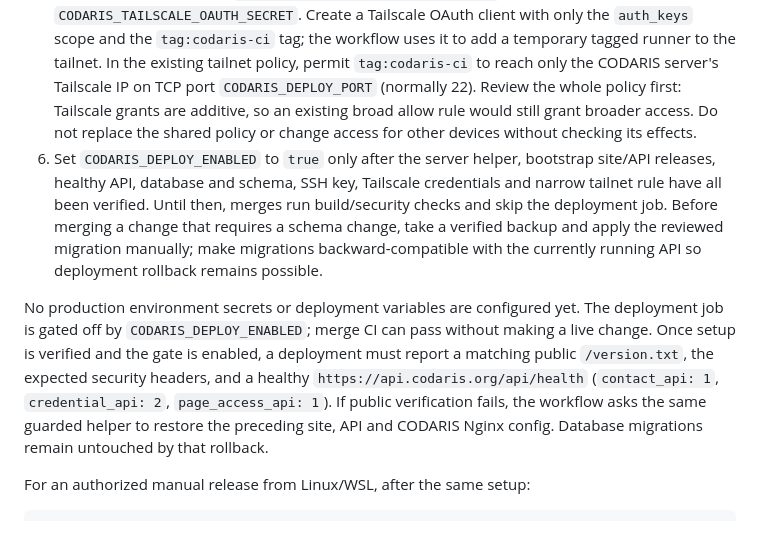
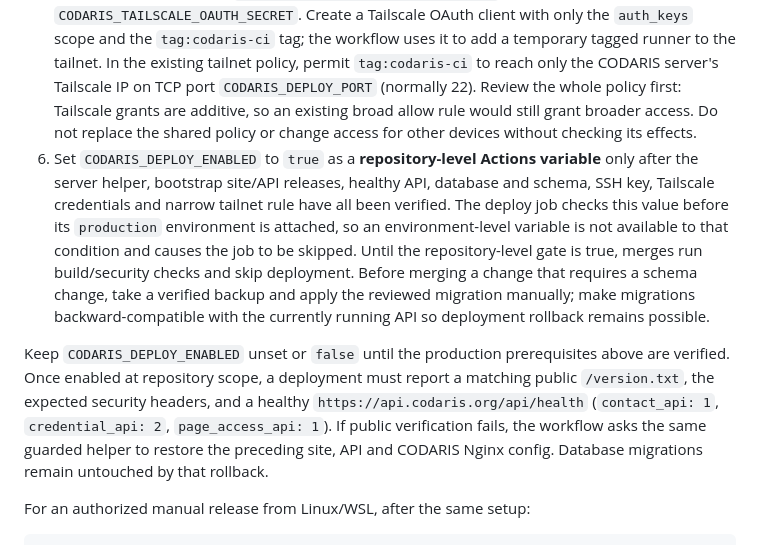
Before and after one commit to SerhatSoruklu/codaris, a Markdown page: docs/DEPLOYMENT.md, the part around the change. GitHub-like rendering.

Commit message:
Fix deploy gate variable scope guidance (#14)

```diff
--- a/docs/DEPLOYMENT.md
+++ b/docs/DEPLOYMENT.md
@@ -114,9 +114,9 @@ Before enabling the workflow, configure the GitHub repository:
 3. Add environment variable `CODARIS_DEPLOY_HOST` (the server's Tailscale IP or MagicDNS name), optional `CODARIS_DEPLOY_PORT` (defaults to `22`), and `CODARIS_DEPLOY_KNOWN_HOSTS` (the host-key entry verified against the server fingerprint).
 4. Add environment secret `CODARIS_DEPLOY_PRIVATE_KEY` (the private half of the dedicated `codaris-deploy` key). Do not generate or commit a substitute key in the repository.
 5. Add environment secrets `CODARIS_TAILSCALE_OAUTH_CLIENT_ID` and `CODARIS_TAILSCALE_OAUTH_SECRET`. Create a Tailscale OAuth client with only the `auth_keys` scope and the `tag:codaris-ci` tag; the workflow uses it to add a temporary tagged runner to the tailnet. In the existing tailnet policy, permit `tag:codaris-ci` to reach only the CODARIS server's Tailscale IP on TCP port `CODARIS_DEPLOY_PORT` (normally 22). Review the whole policy first: Tailscale grants are additive, so an existing broad allow rule would still grant broader access. Do not replace the shared policy or change access for other devices without checking its effects.
-6. Set `CODARIS_DEPLOY_ENABLED` to `true` only after the server helper, bootstrap site/API releases, healthy API, database and schema, SSH key, Tailscale credentials and narrow tailnet rule have all been verified. Until then, merges run build/security checks and skip the deployment job. Before merging a change that requires a schema change, take a verified backup and apply the reviewed migration manually; make migrations backward-compatible with the currently running API so deployment rollback remains possible.
+6. Set `CODARIS_DEPLOY_ENABLED` to `true` as a **repository-level Actions variable** only after the server helper, bootstrap site/API releases, healthy API, database and schema, SSH key, Tailscale credentials and narrow tailnet rule have all been verified. The deploy job checks this value before its `production` environment is attached, so an environment-level variable is not available to that condition and causes the job to be skipped. Until the repository-level gate is true, merges run build/security checks and skip deployment. Before merging a change that requires a schema change, take a verified backup and apply the reviewed migration manually; make migrations backward-compatible with the currently running API so deployment rollback remains possible.
 
-No production environment secrets or deployment variables are configured yet. The deployment job is gated off by `CODARIS_DEPLOY_ENABLED`; merge CI can pass without making a live change. Once setup is verified and the gate is enabled, a deployment must report a matching public `/version.txt`, the expected security headers, and a healthy `https://api.codaris.org/api/health` (`contact_api: 1`, `credential_api: 2`, `page_access_api: 1`). If public verification fails, the workflow asks the same guarded helper to restore the preceding site, API and CODARIS Nginx config. Database migrations remain untouched by that rollback.
+Keep `CODARIS_DEPLOY_ENABLED` unset or `false` until the production prerequisites above are verified. Once enabled at repository scope, a deployment must report a matching public `/version.txt`, the expected security headers, and a healthy `https://api.codaris.org/api/health` (`contact_api: 1`, `credential_api: 2`, `page_access_api: 1`). If public verification fails, the workflow asks the same guarded helper to restore the preceding site, API and CODARIS Nginx config. Database migrations remain untouched by that rollback.
 
 For an authorized manual release from Linux/WSL, after the same setup:
 
```
